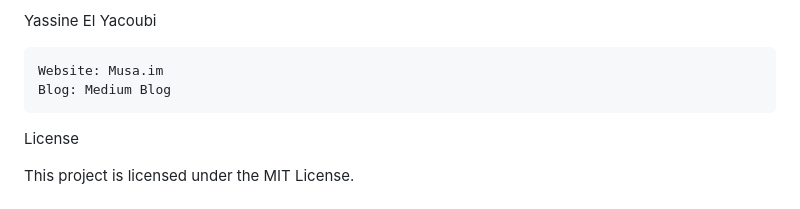
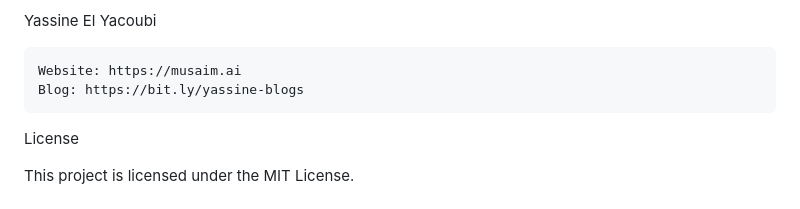
Before and after one commit to awsm36z/animated-museum-guide-built-in-ai, a Markdown page: README.md, the part around the change. Rendered like a GitHub page.

Commit message:
Update README.md
update blog and website urls

```diff
--- a/README.md
+++ b/README.md
@@ -123,8 +123,8 @@ Author
 
 Yassine El Yacoubi
 
-    Website: Musa.im
-    Blog: Medium Blog
+    Website: https://musaim.ai
+    Blog: https://bit.ly/yassine-blogs
 
 License
 
```
